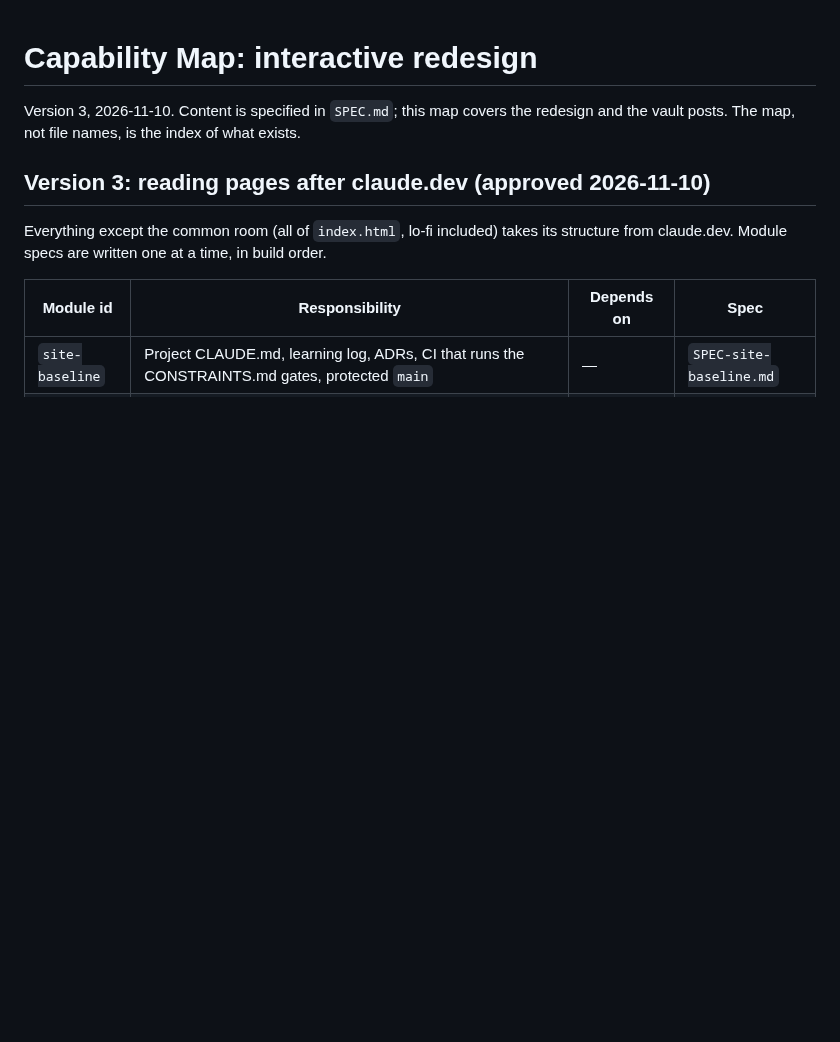
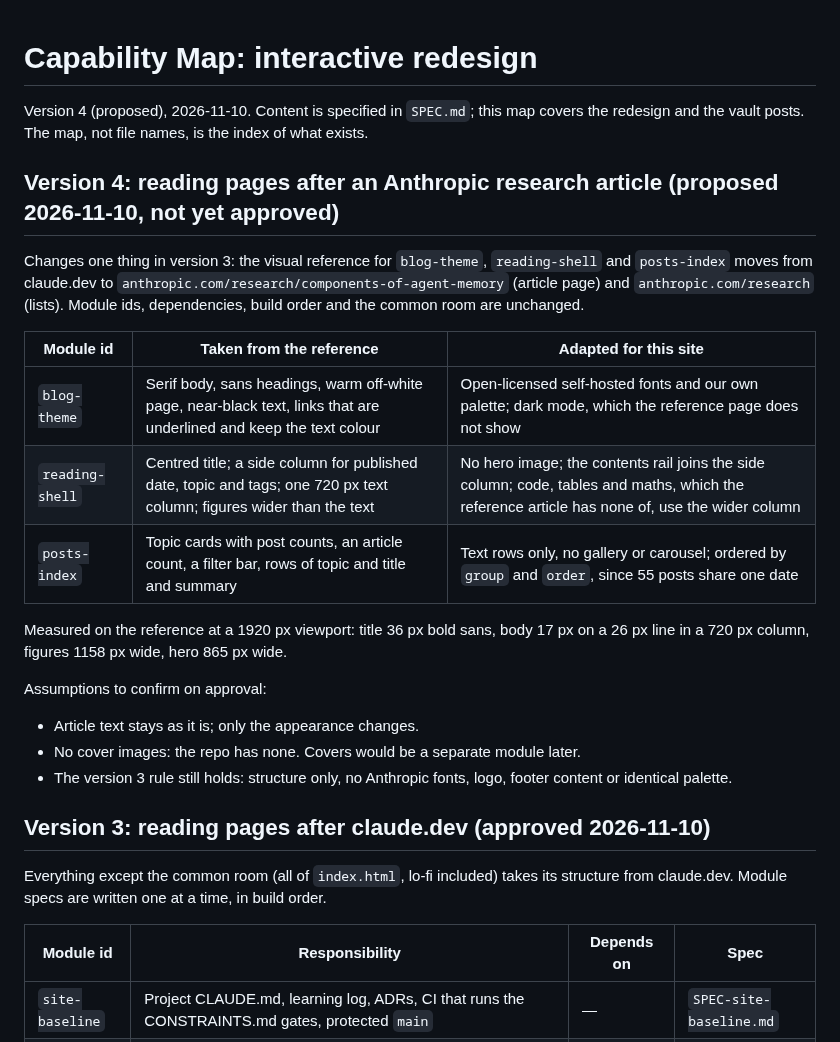
Before and after one commit to r03922123/r03922123.github.io, a Markdown page: CAPABILITY-MAP.md, the part around the change. Drawn GitHub-style; blank space fills up the shorter version.

Commit message:
docs: propose capability map v4 for an Anthropic research article reference
Moves the visual reference for blog-theme, reading-shell and posts-index from
claude.dev to the owner's chosen article page. Module ids and build order stay.
Marked proposed: no module spec is written until the owner approves it.

Co-Authored-By: Claude Opus 5.5 <noreply@anthropic.com>

```diff
--- a/CAPABILITY-MAP.md
+++ b/CAPABILITY-MAP.md
@@ -1,7 +1,27 @@
 # Capability Map: interactive redesign
 
-Version 3, 2026-11-10. Content is specified in `SPEC.md`; this map covers the redesign and the vault posts.
+Version 4 (proposed), 2026-11-10. Content is specified in `SPEC.md`; this map covers the redesign and the vault posts.
 The map, not file names, is the index of what exists.
+
+## Version 4: reading pages after an Anthropic research article (proposed 2026-11-10, not yet approved)
+
+Changes one thing in version 3: the visual reference for `blog-theme`, `reading-shell` and `posts-index` moves from
+claude.dev to `anthropic.com/research/components-of-agent-memory` (article page) and `anthropic.com/research` (lists).
+Module ids, dependencies, build order and the common room are unchanged.
+
+| Module id | Taken from the reference | Adapted for this site |
+|---|---|---|
+| `blog-theme` | Serif body, sans headings, warm off-white page, near-black text, links that are underlined and keep the text colour | Open-licensed self-hosted fonts and our own palette; dark mode, which the reference page does not show |
+| `reading-shell` | Centred title; a side column for published date, topic and tags; one 720 px text column; figures wider than the text | No hero image; the contents rail joins the side column; code, tables and maths, which the reference article has none of, use the wider column |
+| `posts-index` | Topic cards with post counts, an article count, a filter bar, rows of topic and title and summary | Text rows only, no gallery or carousel; ordered by `group` and `order`, since 55 posts share one date |
+
+Measured on the reference at a 1920 px viewport: title 36 px bold sans, body 17 px on a 26 px line in a 720 px column,
+figures 1158 px wide, hero 865 px wide.
+
+Assumptions to confirm on approval:
+- Article text stays as it is; only the appearance changes.
+- No cover images: the repo has none. Covers would be a separate module later.
+- The version 3 rule still holds: structure only, no Anthropic fonts, logo, footer content or identical palette.
 
 ## Version 3: reading pages after claude.dev (approved 2026-11-10)
 
```
